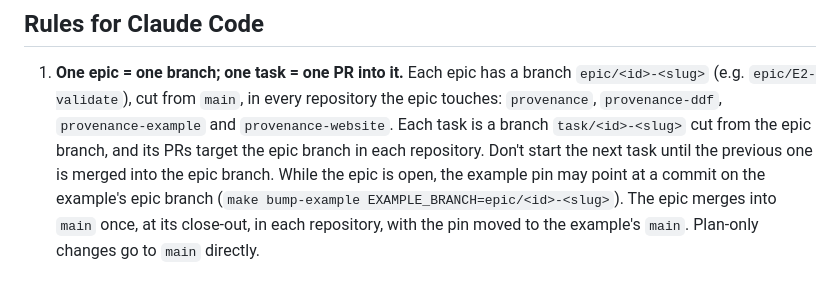
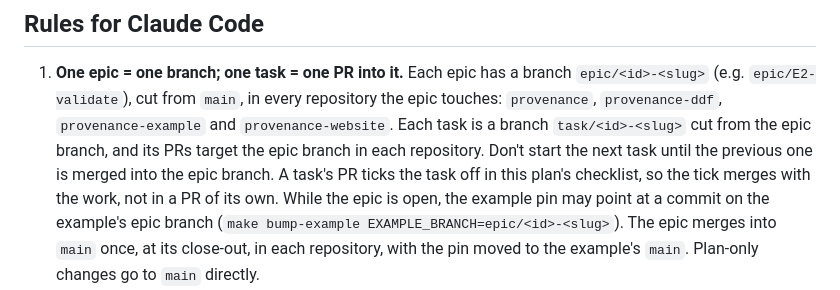
Before and after one commit to dynamatt/provenance, a Markdown page: PLAN.md, the part around one of its changes. GitHub-like rendering.

```diff
--- a/PLAN.md
+++ b/PLAN.md
@@ -64,7 +64,9 @@
    `provenance-example` and `provenance-website`. Each task is a branch
    `task/<id>-<slug>` cut from the epic branch, and its PRs target the epic
    branch in each repository. Don't start the next task until the previous
-   one is merged into the epic branch. While the epic is open, the example
+   one is merged into the epic branch. A task's PR ticks the task off in
+   this plan's checklist, so the tick merges with the work, not in a PR
+   of its own. While the epic is open, the example
    pin may point at a commit on the example's epic branch (`make
    bump-example EXAMPLE_BRANCH=epic/<id>-<slug>`). The epic merges into
    `main` once, at its close-out, in each repository, with the pin moved to
```
Also changed, not shown: other parts of PLAN.md (+9 -9 lines), CLAUDE.md (+1 -1 lines).
